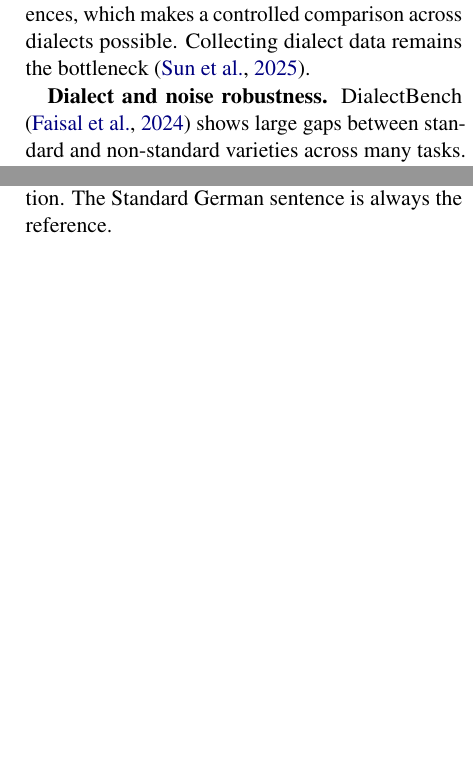
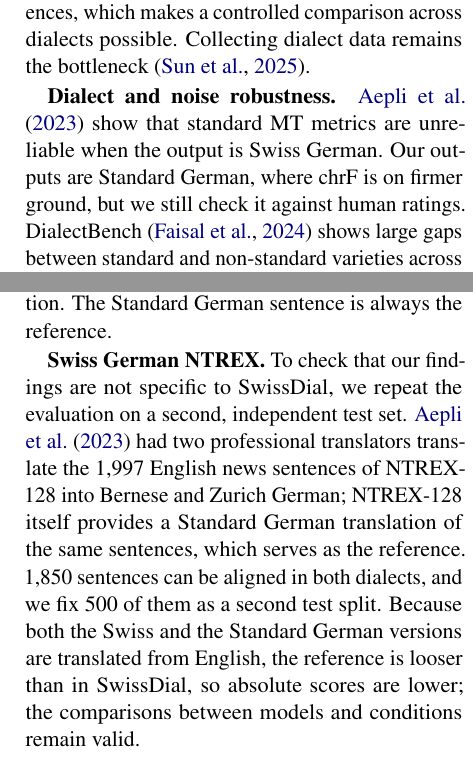
Before and after one commit to Eroavt/gsw-eval, a LaTeX paper (report/main.tex): two parts of the columns of page 2 of 5, joined at a grey line, cut so that both start at the same text, the shorter picture padded with empty space. Compiled offline with pdfLaTeX.

Commit message:
Claude on Swiss German NTREX; report text for the replication
On NTREX, Claude scores 59.9 chrF on clean and 59.5 on texting input,
repeating the small spelling cost found on SwissDial. The NTREX dialect
cost is not interpreted, since its Swiss and Standard German versions
are independent translations from English. The report also adds the
Claude prompt check and Claude's token counts.

```diff
--- a/report/main.tex
+++ b/report/main.tex
@@ -84,7 +84,9 @@ SwissDial \citep{dogan2021swissdial} provides the same sentences in eight dialec
 German references, which makes a controlled comparison across dialects possible. Collecting
 dialect data remains the bottleneck \citep{sun2025dialingle}.
 
-\textbf{Dialect and noise robustness.} DialectBench \citep{faisal2024dialectbench} shows large
+\textbf{Dialect and noise robustness.} \citet{aepli2023benchmark} show that standard MT
+metrics are unreliable when the output is Swiss German. Our outputs are Standard German, where
+chrF is on firmer ground, but we still check it against human ratings. DialectBench \citep{faisal2024dialectbench} shows large
 gaps between standard and non-standard varieties across many tasks. Synthetic character noise
 breaks neural translation \citep{belinkov2018noise}, and injecting such noise during training
 helps transfer between closely related languages \citep{aepli2022noise}. We use the same noise
@@ -104,6 +106,15 @@ writer per dialect. We keep the 2,529 sentences available in all eight dialects
 marked as code-switching, leaving 2,297. We draw a fixed split of 50 development and 500 test
 sentences (seed 13), giving 4,000 Swiss German test inputs per condition. The Standard German
 sentence is always the reference.
+
+\textbf{Swiss German NTREX.} To check that our findings are not specific to SwissDial, we
+repeat the evaluation on a second, independent test set. \citet{aepli2023benchmark} had two
+professional translators translate the 1,997 English news sentences of NTREX-128 into Bernese and
+Zurich German; NTREX-128 itself provides a Standard German translation of the same sentences,
+which serves as the reference. 1,850 sentences can be aligned in both dialects, and we fix 500
+of them as a second test split. Because both the Swiss and the Standard German versions are
+translated from English, the reference is looser than in SwissDial, so absolute scores are lower;
+the comparisons between models and conditions remain valid.
 
 \textbf{Fresh set.} \todo{Simone: who wrote it (number of writers, dialects), how long it took.}
 Each writer translated the same 30 Standard German sentences (20 everyday chat, 10 news-like)
```
Also changed, not shown: report/refs.bib (+8 -0 lines), results/summary.md (+1 -0 lines), results/tables/quality_ntrex.tex (+1 -0 lines), report/main.pdf, results/figures/dialects.pdf, results/figures/quality.pdf, results/figures/token_tax.pdf, report/main.tex (15 more changed lines), 2 other files.
